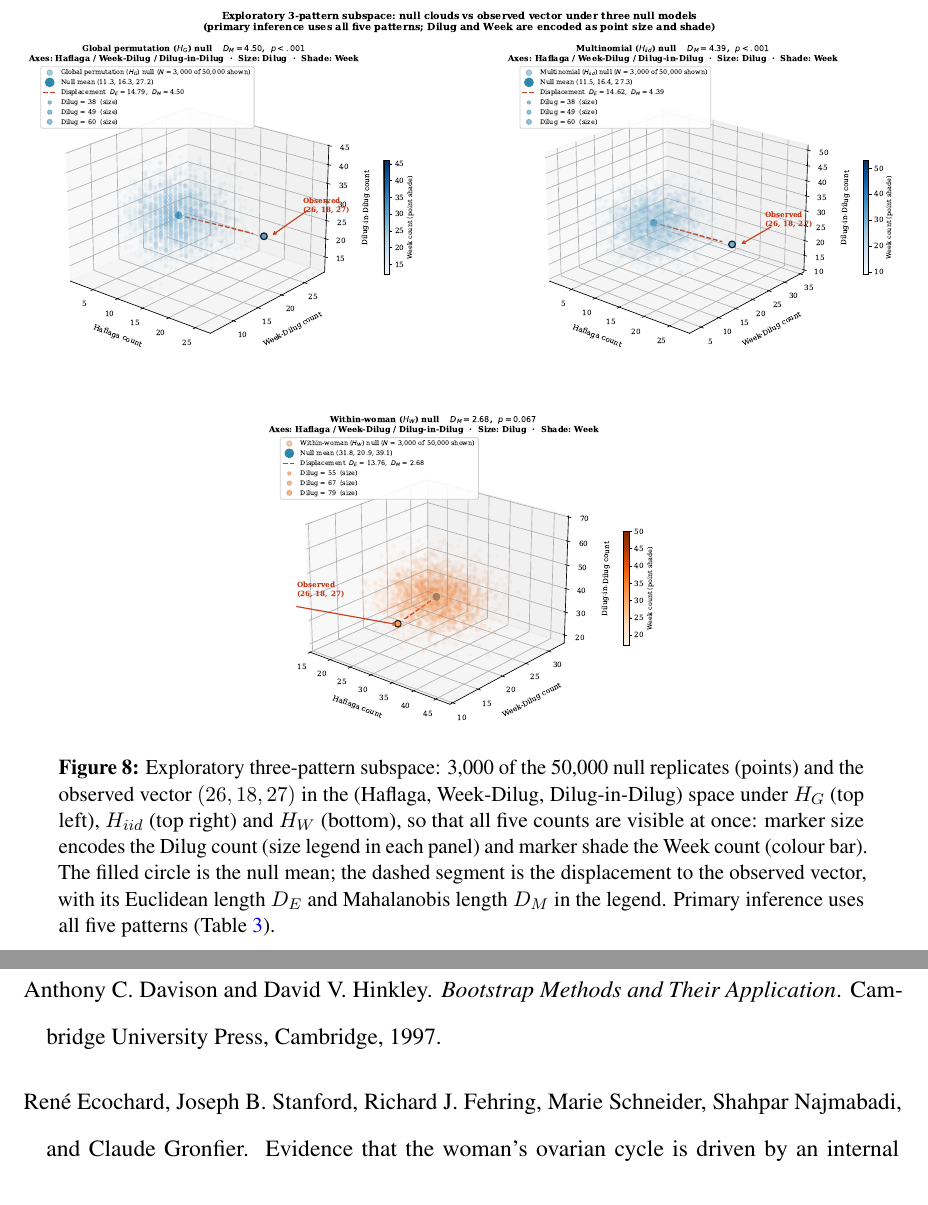
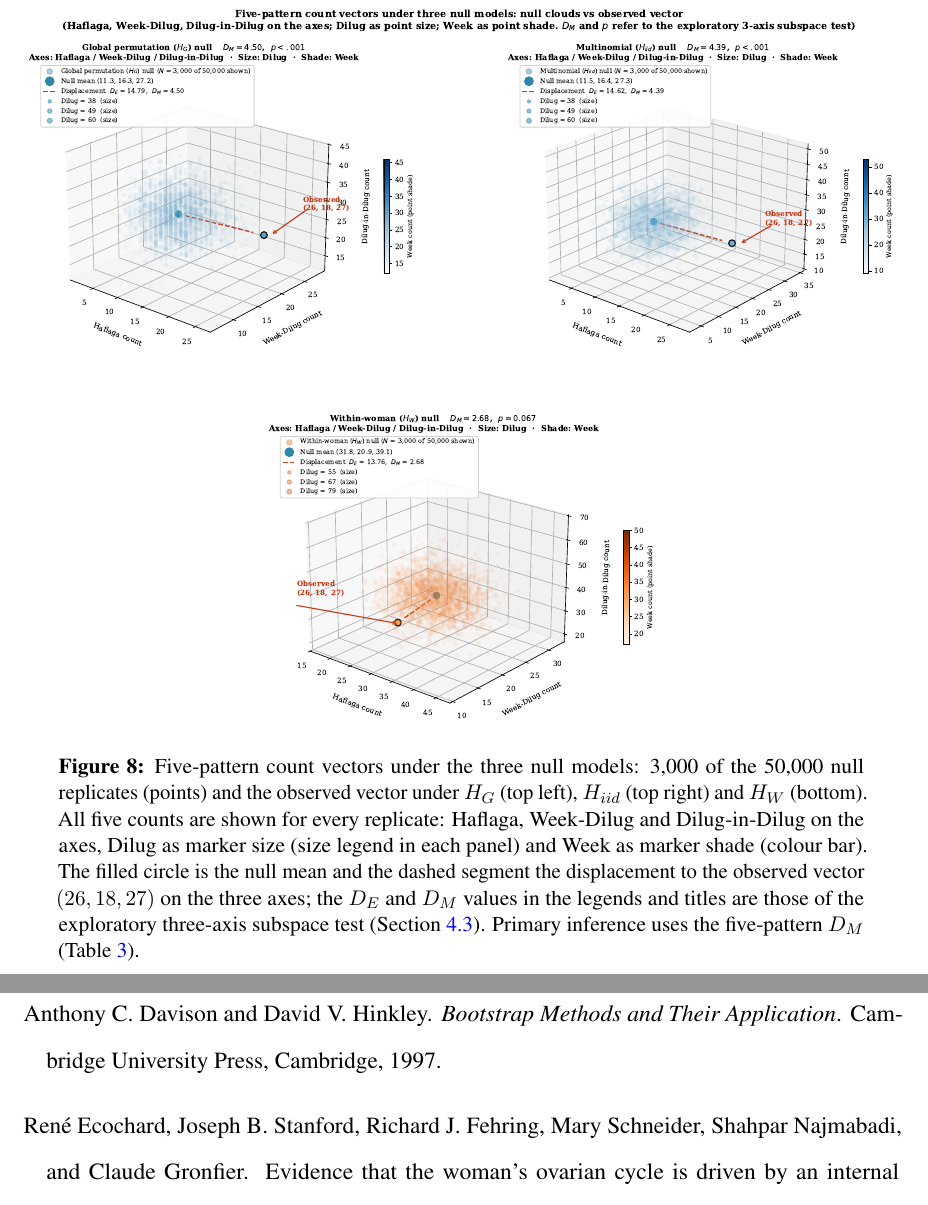
Before and after one commit to dvirross/VessetVectorTest, a LaTeX document (paper/vesset_stat.tex, which reads paper/references.bib): two parts of pages 19 and 30 of 32, joined at a grey line, cut at the place of the change. Compiled offline with pdfLaTeX.

Commit message:
Retitle Fig 8 as five-count vectors; fix Ecochard author and DOI rendering
Co-Authored-By: Claude Fable 5.1 <noreply@anthropic.com>
Claude-Session: https://claude.ai/code/session_01UCxU26t5aGUaWf4FbBePEW

```diff
--- a/paper/references.bib
+++ b/paper/references.bib
@@ -398,7 +398,7 @@
 
 @article{ecochard2024,
   author  = {Ren{\'e} Ecochard and Joseph B. Stanford and Richard J. Fehring and
-             Marie Schneider and Shahpar Najmabadi and Claude Gronfier},
+             Mary Schneider and Shahpar Najmabadi and Claude Gronfier},
   title   = {Evidence that the woman's ovarian cycle is driven by an internal
              circamonthly timing system},
   journal = {Science Advances},
--- a/paper/vesset_stat.tex
+++ b/paper/vesset_stat.tex
@@ -47,6 +47,8 @@
 \graphicspath{{figures/}}
 \captionsetup{font=small, labelfont=bf, width=0.92\textwidth}
 
+\providecommand{\doi}{}
+\renewcommand{\doi}[1]{\href{https://doi.org/#1}{\nolinkurl{https://doi.org/#1}}}
 \newcommand{\HG}{H_{G}}
 \newcommand{\HI}{H_{iid}}
 \newcommand{\HW}{H_{W}}
@@ -717,14 +719,15 @@ $\HI$ and $\HW$ respectively, consistent with the five-pattern analysis
 \begin{figure}[!htbp]
   \centering
   \includegraphics[width=\textwidth]{fig9_joint_3panels}
-  \caption{Exploratory three-pattern subspace: 3,000 of the 50,000 null replicates
-    (points) and the observed vector $(26, 18, 27)$ in the (Haflaga, Week-Dilug,
-    Dilug-in-Dilug) space under $\HG$ (top left), $\HI$ (top right) and $\HW$ (bottom),
-    so that all five counts are visible at once: marker size encodes the Dilug count
-    (size legend in each panel) and marker shade the Week count (colour bar). The filled
-    circle is the null mean; the dashed segment is the displacement to the observed
-    vector, with its Euclidean length $D_E$ and Mahalanobis length $D_M$ in the legend.
-    Primary inference uses all five patterns (Table~\ref{tab:stratified}).}
+  \caption{Five-pattern count vectors under the three null models: 3,000 of the 50,000
+    null replicates (points) and the observed vector under $\HG$ (top left), $\HI$ (top
+    right) and $\HW$ (bottom). All five counts are shown for every replicate: Haflaga,
+    Week-Dilug and Dilug-in-Dilug on the axes, Dilug as marker size (size legend in each
+    panel) and Week as marker shade (colour bar). The filled circle is the null mean and
+    the dashed segment the displacement to the observed vector $(26, 18, 27)$ on the
+    three axes; the $D_E$ and $D_M$ values in the legends and titles are those of the
+    exploratory three-axis subspace test (Section~\ref{sec:joint}). Primary inference
+    uses the five-pattern $\DM$ (Table~\ref{tab:stratified}).}
   \label{fig:joint3panels}
 \end{figure}
 
```
Also changed, not shown: paper/figures/fig10_power.pdf, paper/figures/fig1_cycle_distribution.pdf, paper/figures/fig3_null_distributions.pdf, paper/figures/fig4_zscores.pdf, paper/figures/fig5_cdfs.pdf, paper/figures/fig6_stratified_comparison.pdf, paper/figures/fig7_dm_nulldist.pdf, paper/figures/fig8_chisq_heatmap.pdf, paper/figures/fig9_joint_3panels.pdf, paper/figures/fig9_joint_3panels.png, paper/figures/figA1_heaping_diagnostic.pdf, 4 other files.
